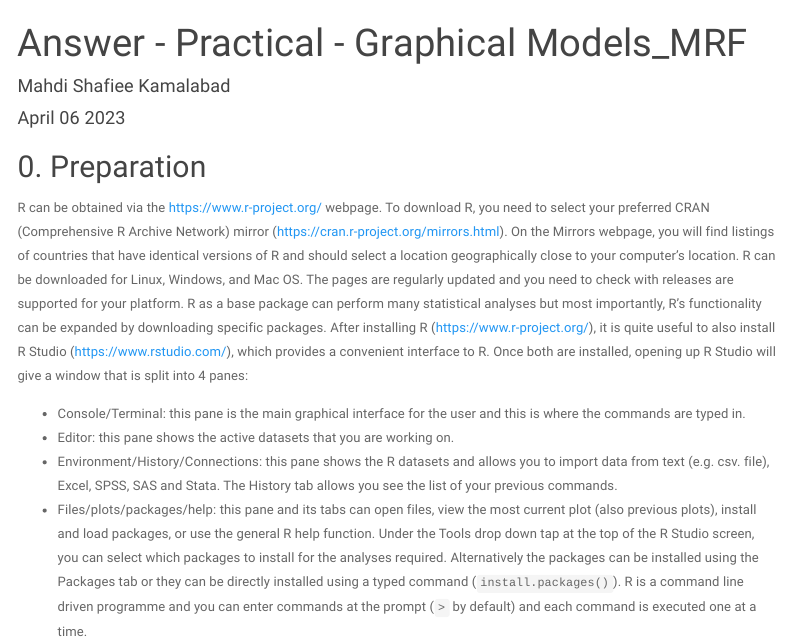
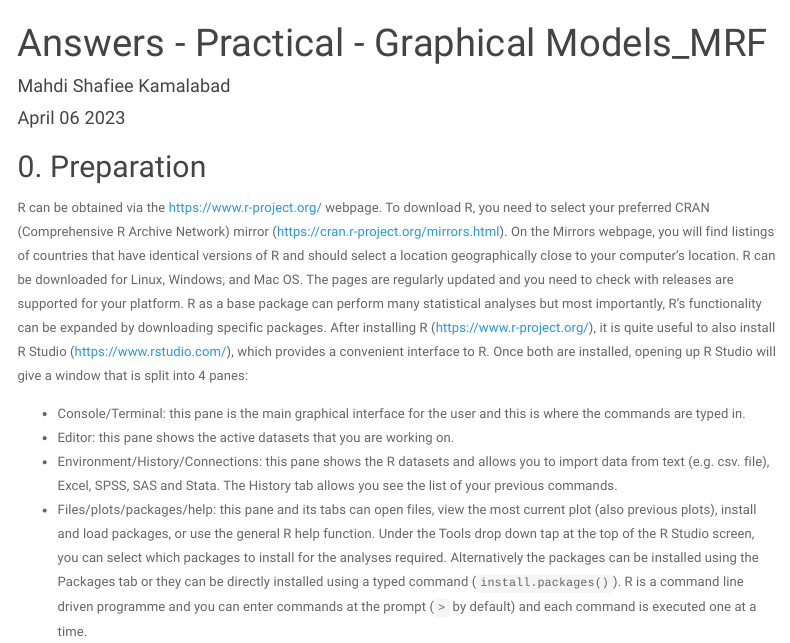
Before and after one commit to jgarciab/NetworkScience, an R Markdown document (Practicals/day4a_GM_MRF/Answer_GM_MRF.Rmd): the page in a window 1100 px wide, from its top. Rendered offline with R 4.5, knitr and Pandoc, with nearby package versions; code that draws random numbers runs with fixed seeds of ours; some code elsewhere in the file could not run offline; menus at the side of the page are left out.

Commit message:
Update Answer_GM_MRF.Rmd

```diff
--- a/Practicals/day4a_GM_MRF/Answer_GM_MRF.Rmd
+++ b/Practicals/day4a_GM_MRF/Answer_GM_MRF.Rmd
@@ -1,5 +1,5 @@
 ---
-title: "Answer - Practical - Graphical Models_MRF"
+title: "Answers - Practical - Graphical Models_MRF"
 author: "Mahdi Shafiee Kamalabad"
 date: "`r format(Sys.Date(), '%B %d %Y')`"
 output:
```
